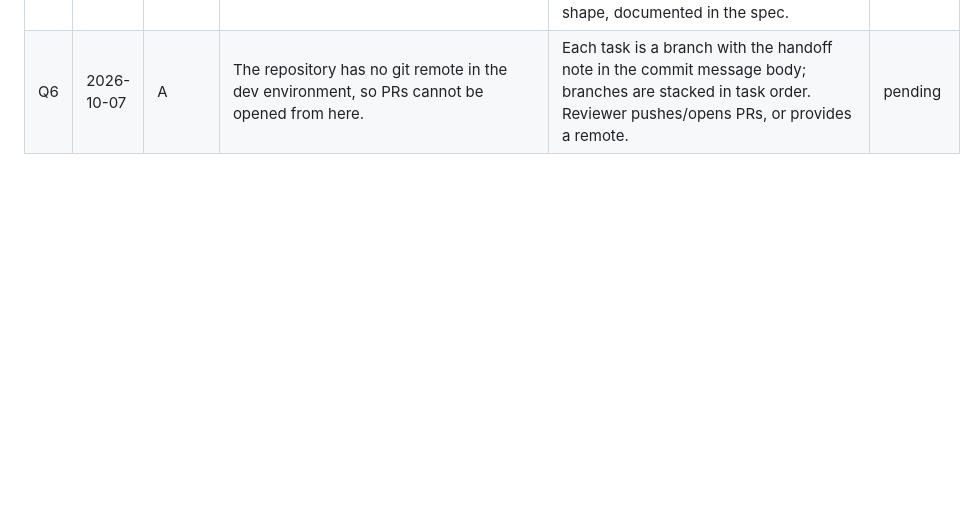
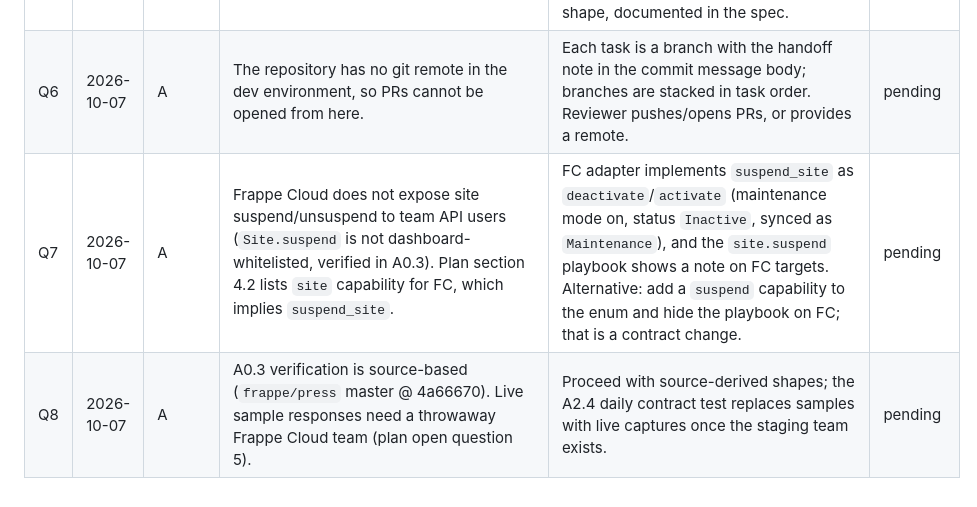
Before and after one commit to AMN-2/infra_control, a Markdown page: docs/QUESTIONS.md, the part around the change. GitHub-like rendering; blank space fills up the shorter version.

```diff
--- a/docs/QUESTIONS.md
+++ b/docs/QUESTIONS.md
@@ -11,3 +11,5 @@ with it unless the reviewer answers otherwise. Answered questions stay here with
 | Q4 | 2026-10-07 | A | Plan section 6.1 says `jobs.run` returns `{ job }` but does not say whether `job` is the id or the object. | `jobs.run`, `jobs.cancel` and `jobs.retry` return `{ "job": Job }` (full object, retry returns the new job). Realtime events carry `job` as the id string. | pending |
 | Q5 | 2026-10-07 | A | Frappe wraps whitelisted-method return values in `{ "message": ... }` and renders uncaught exceptions in its own shape. Plan section 6.1 specifies a plain JSON payload and an `error` envelope. | API handlers write the payload directly into `frappe.local.response` and set `http_status_code`, so bodies match the contract with no wrapper. A decorator maps all exceptions to the `error` envelope. Only framework-level 401/403 (no session, CSRF) keep Frappe's native shape, documented in the spec. | pending |
 | Q6 | 2026-10-07 | A | The repository has no git remote in the dev environment, so PRs cannot be opened from here. | Each task is a branch with the handoff note in the commit message body; branches are stacked in task order. Reviewer pushes/opens PRs, or provides a remote. | pending |
+| Q7 | 2026-10-07 | A | Frappe Cloud does not expose site suspend/unsuspend to team API users (`Site.suspend` is not dashboard-whitelisted, verified in A0.3). Plan section 4.2 lists `site` capability for FC, which implies `suspend_site`. | FC adapter implements `suspend_site` as `deactivate`/`activate` (maintenance mode on, status `Inactive`, synced as `Maintenance`), and the `site.suspend` playbook shows a note on FC targets. Alternative: add a `suspend` capability to the enum and hide the playbook on FC; that is a contract change. | pending |
+| Q8 | 2026-10-07 | A | A0.3 verification is source-based (`frappe/press` master @ 4a66670). Live sample responses need a throwaway Frappe Cloud team (plan open question 5). | Proceed with source-derived shapes; the A2.4 daily contract test replaces samples with live captures once the staging team exists. | pending |
```
Also changed, not shown: docs/providers/frappe_cloud.md (added, +148 -0 lines).
